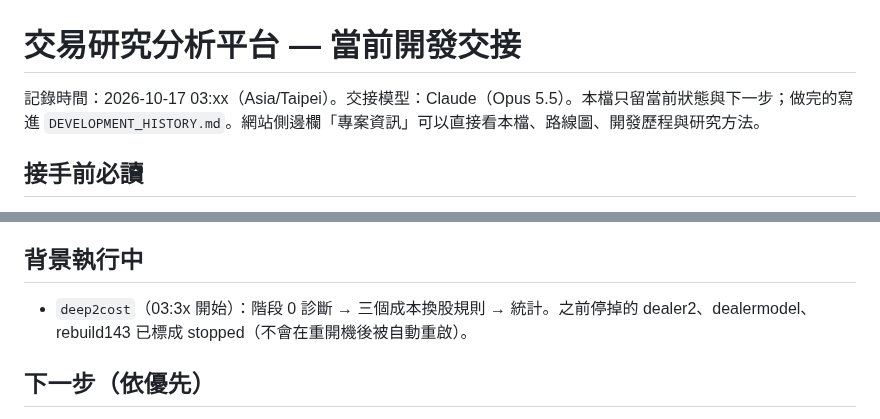
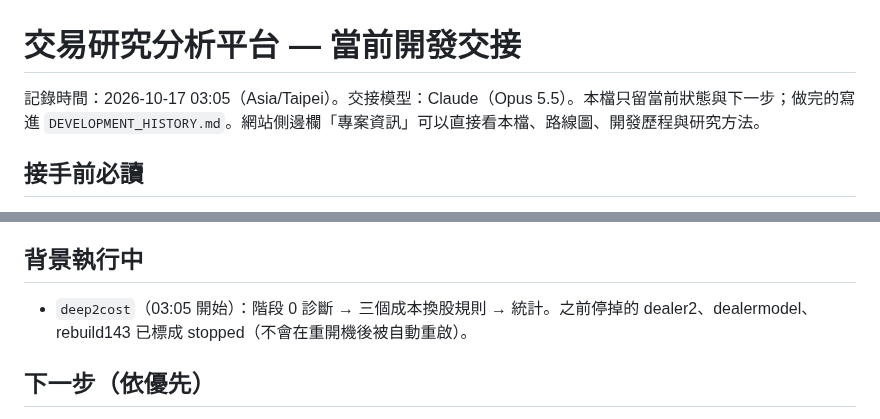
Before and after one commit to ryan73093/StockResearch, a Markdown page: docs/development_handoff.md, 2 parts joined by grey strips. Drawn GitHub-style.

Commit message:
Handoff: start time of the analysis pipeline
Co-Authored-By: Claude Opus 5.5 <noreply@anthropic.com>

```diff
--- a/docs/development_handoff.md
+++ b/docs/development_handoff.md
@@ -1,6 +1,6 @@
 # 交易研究分析平台 — 當前開發交接
 
-記錄時間：2026-10-17 03:xx（Asia/Taipei）。交接模型：Claude（Opus 5.5）。本檔只留當前狀態與下一步；做完的寫進 `DEVELOPMENT_HISTORY.md`。網站側邊欄「專案資訊」可以直接看本檔、路線圖、開發歷程與研究方法。
+記錄時間：2026-10-17 03:05（Asia/Taipei）。交接模型：Claude（Opus 5.5）。本檔只留當前狀態與下一步；做完的寫進 `DEVELOPMENT_HISTORY.md`。網站側邊欄「專案資訊」可以直接看本檔、路線圖、開發歷程與研究方法。
 
 ## 接手前必讀
 
@@ -18,7 +18,7 @@
 
 ## 背景執行中
 
-- `deep2cost`（03:3x 開始）：階段 0 診斷 → 三個成本換股規則 → 統計。之前停掉的 dealer2、dealermodel、rebuild143 已標成 stopped（不會在重開機後被自動重啟）。
+- `deep2cost`（03:05 開始）：階段 0 診斷 → 三個成本換股規則 → 統計。之前停掉的 dealer2、dealermodel、rebuild143 已標成 stopped（不會在重開機後被自動重啟）。
 
 ## 下一步（依優先）
 
```
